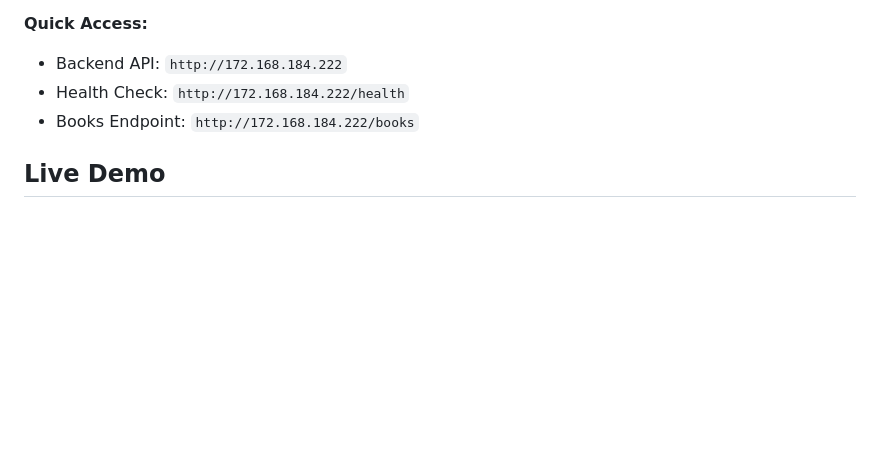
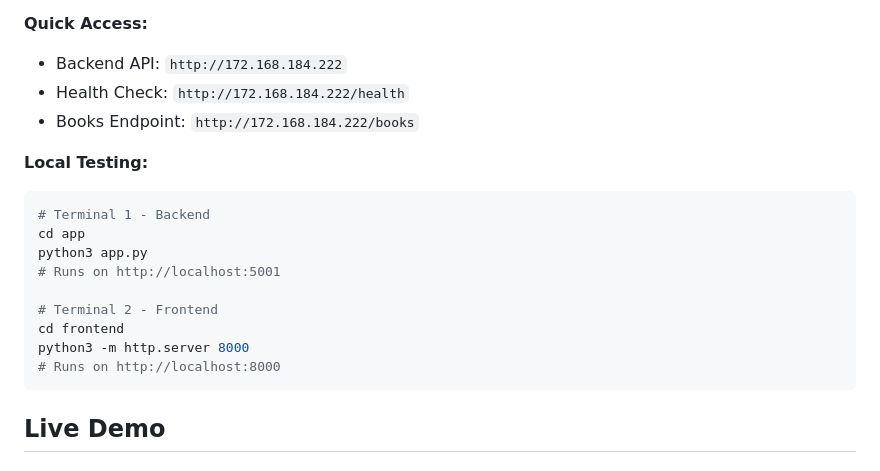
Before and after one commit to mjbagci/Db-Project-2, a Markdown page: README.md, the part around the change. Drawn GitHub-style; blank space fills up the shorter version.

Commit message:
Add local testing commands to README top section

````diff
--- a/README.md
+++ b/README.md
@@ -8,6 +8,19 @@ Full-stack web application with Flask REST API backend and vanilla JavaScript fr
 - Backend API: `http://172.168.184.222`
 - Health Check: `http://172.168.184.222/health`
 - Books Endpoint: `http://172.168.184.222/books`
+
+**Local Testing:**
+```bash
+# Terminal 1 - Backend
+cd app
+python3 app.py
+# Runs on http://localhost:5001
+
+# Terminal 2 - Frontend
+cd frontend
+python3 -m http.server 8000
+# Runs on http://localhost:8000
+```
 
 ## Live Demo
 
````
